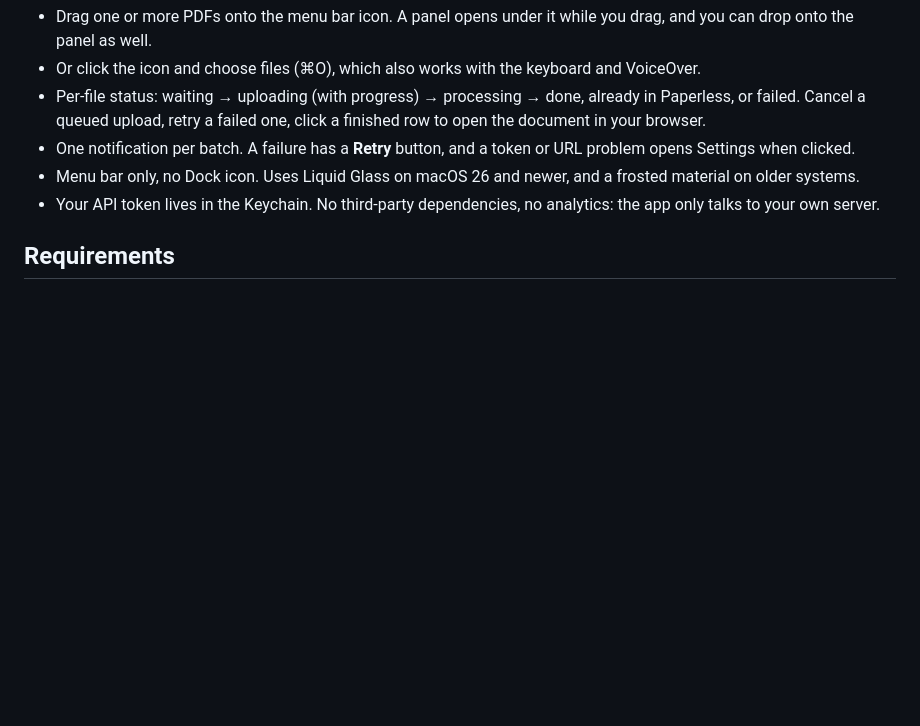
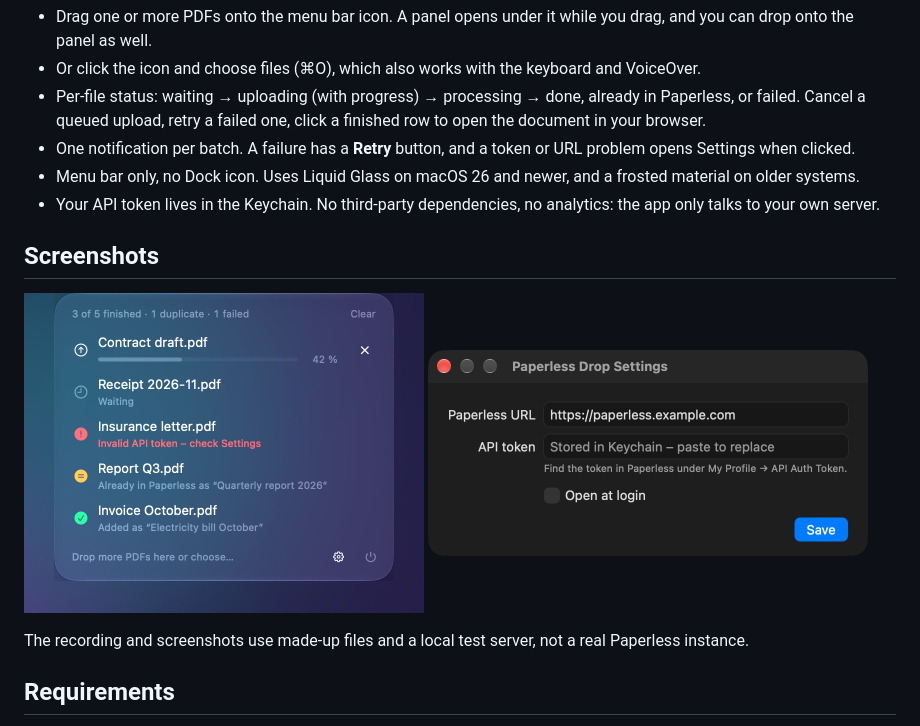
Before and after one commit to jonasgrau/paperless-drop, a Markdown page: README.md, the part around one of its changes. Rendered like a GitHub page; pictures changed too: docs/panel.png (added), docs/settings.png (added); blank space fills up the shorter version.

Commit message:
Add demo GIF and screenshots to the README
The recording and the screenshots use made-up files and a local test
server, so nothing from a real Paperless instance is shown.

```diff
--- a/README.md
+++ b/README.md
@@ -12,6 +14,15 @@ A small macOS menu bar app that uploads PDFs to your self-hosted [paperless-ngx]
 - One notification per batch. A failure has a **Retry** button, and a token or URL problem opens Settings when clicked.
 - Menu bar only, no Dock icon. Uses Liquid Glass on macOS 26 and newer, and a frosted material on older systems.
 - Your API token lives in the Keychain. No third-party dependencies, no analytics: the app only talks to your own server.
+
+## Screenshots
+
+<p>
+  <img src="docs/panel.png" alt="The panel with uploads in every state: uploading, waiting, failed, duplicate and added" width="400">
+  <img src="docs/settings.png" alt="The Settings window with the Paperless address, the API token field and the Open at login switch" width="440">
+</p>
+
+The recording and screenshots use made-up files and a local test server, not a real Paperless instance.
 
 ## Requirements
 
```
Also changed, not shown: other parts of README.md (+2 -0 lines), 1 other file.
